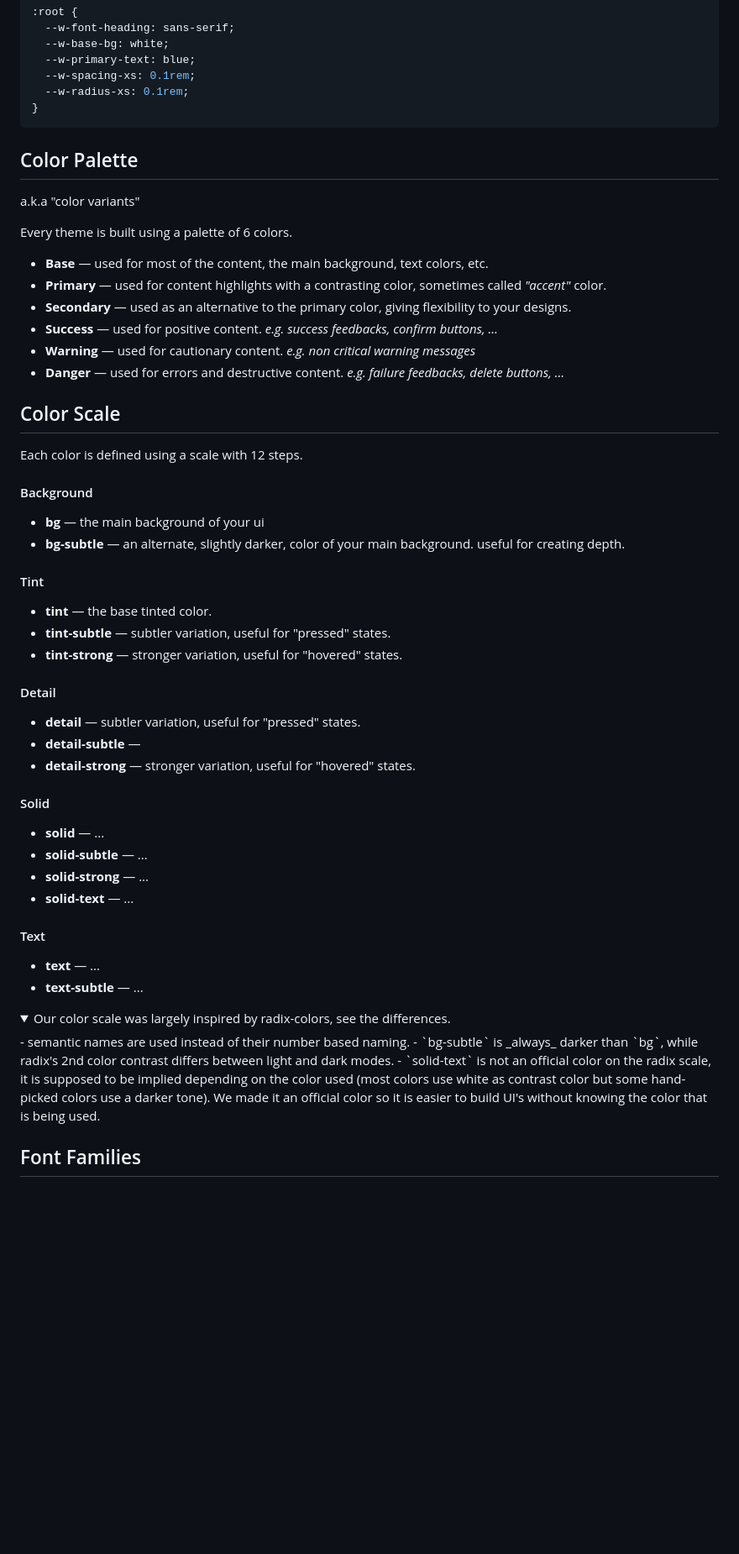
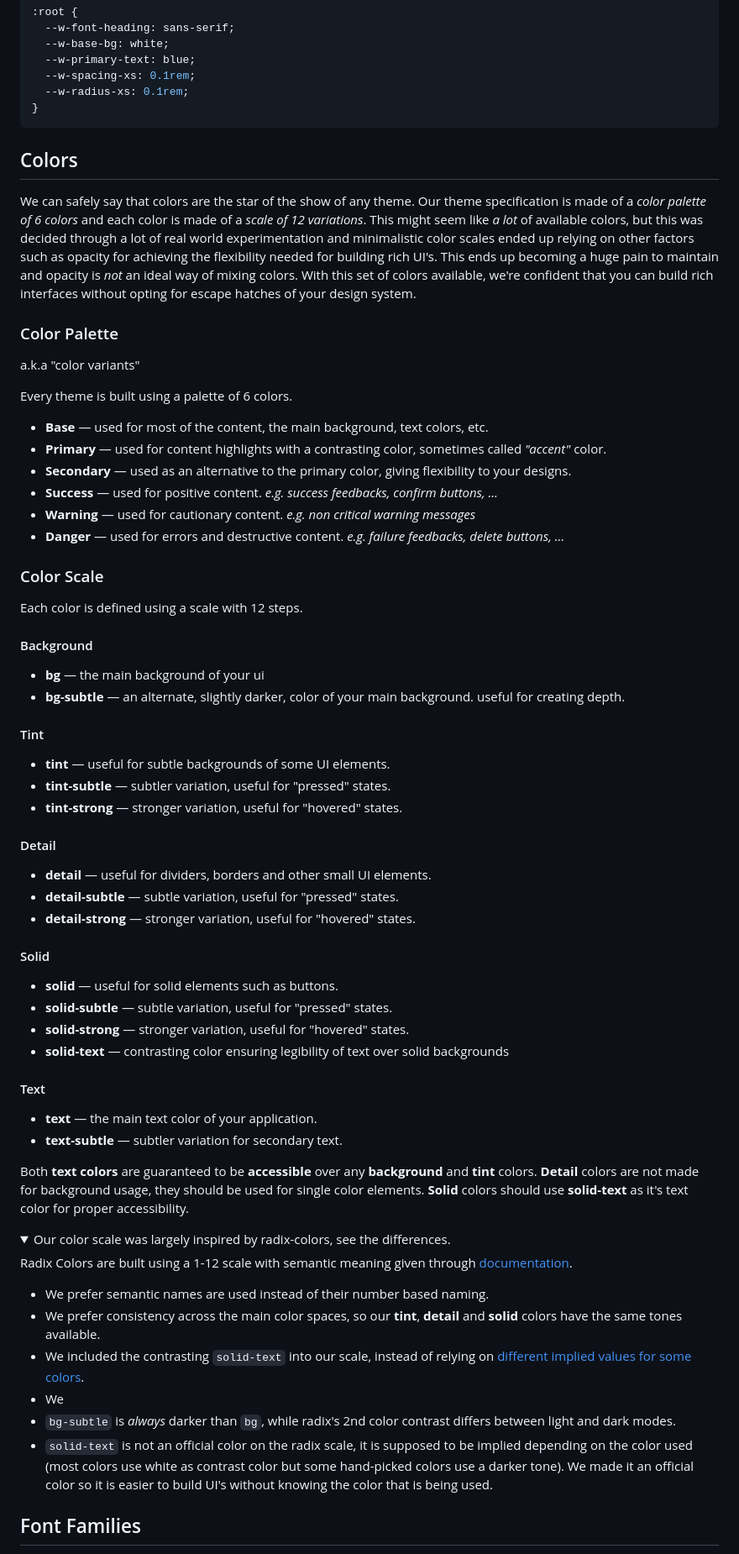
Before and after one commit to georgesboris/w-theme, a Markdown page: README.md, the part around the change printed below. Shown: that part at 84% size. Drawn GitHub-style; folded sections open; blank space fills up the shorter version.

````diff
--- a/README.md
+++ b/README.md
@@ -43,8 +43,15 @@ This is a sample of the schema CSS variables, you can see a complete example [he
 }
 ```
 
+## Colors
 
-## Color Palette
+We can safely say that colors are the star of the show of any theme.
+Our theme specification is made of a *color palette of 6 colors* and each color is made of a *scale of 12 variations*.
+This might seem like _a lot_ of available colors, but this was decided through a lot of real world experimentation and minimalistic color scales ended up relying on other factors such as opacity for achieving the flexibility needed for building rich UI's.
+This ends up becoming a huge pain to maintain and opacity is _not_ an ideal way of mixing colors.
+With this set of colors available, we're confident that you can build rich interfaces without opting for escape hatches of your design system.
+
+### Color Palette
 a.k.a "color variants"
 
 Every theme is built using a palette of 6 colors.
@@ -56,7 +63,7 @@ Every theme is built using a palette of 6 colors.
 - **Warning** ­— used for cautionary content. _e.g. non critical warning messages_
 - **Danger** — used for errors and destructive content. _e.g. failure feedbacks, delete buttons, …_
 
-## Color Scale
+### Color Scale
 
 Each color is defined using a scale with 12 steps.
 
@@ -67,33 +74,44 @@ Each color is defined using a scale with 12 steps.
 
 #### Tint
 
-- **tint** — the base tinted color.
+- **tint** — useful for subtle backgrounds of some UI elements.
 - **tint-subtle** — subtler variation, useful for "pressed" states.
 - **tint-strong** — stronger variation, useful for "hovered" states.
 
 #### Detail
 
-- **detail** — subtler variation, useful for "pressed" states.
-- **detail-subtle** —
+- **detail** — useful for dividers, borders and other small UI elements.
+- **detail-subtle** — subtle variation, useful for "pressed" states.
 - **detail-strong** — stronger variation, useful for "hovered" states.
 
 #### Solid
 
-- **solid** — ...
-- **solid-subtle** — ...
-- **solid-strong** — ...
-- **solid-text** — ...
+- **solid** — useful for solid elements such as buttons.
+- **solid-subtle** — subtle variation, useful for "pressed" states.
+- **solid-strong** — stronger variation, useful for "hovered" states.
+- **solid-text** — contrasting color ensuring legibility of text over solid backgrounds
 
 #### Text
 
-- **text** — ...
-- **text-subtle** — ...
+- **text** — the main text color of your application.
+- **text-subtle** — subtler variation for secondary text.
+
+Both **text colors** are guaranteed to be **accessible** over any **background** and **tint** colors.
+**Detail** colors are not made for background usage, they should be used for single color elements.
+**Solid** colors should use **solid-text** as it's text color for proper accessibility.
 
 <details>
 <summary>Our color scale was largely inspired by radix-colors, see the differences.</summary>
-- semantic names are used instead of their number based naming.
+
+Radix Colors are built using a 1-12 scale with semantic meaning given through [documentation](https://www.radix-ui.com/colors).
+
+- We prefer semantic names are used instead of their number based naming.
+- We prefer consistency across the main color spaces, so our **tint**, **detail** and **solid** colors have the same tones available.
+- We included the contrasting `solid-text` into our scale, instead of relying on [different implied values for some colors](https://www.radix-ui.com/colors/docs/palette-composition/understanding-the-scale#steps-910-solid-backgrounds).
+- We
 - `bg-subtle` is _always_ darker than `bg`, while radix's 2nd color contrast differs between light and dark modes.
 - `solid-text` is not an official color on the radix scale, it is supposed to be implied depending on the color used (most colors use white as contrast color but some hand-picked colors use a darker tone). We made it an official color so it is easier to build UI's without knowing the color that is being used.
+
 </details>
 
 ## Font Families
````
Also changed, not shown: other parts of README.md (+4 -4 lines).
